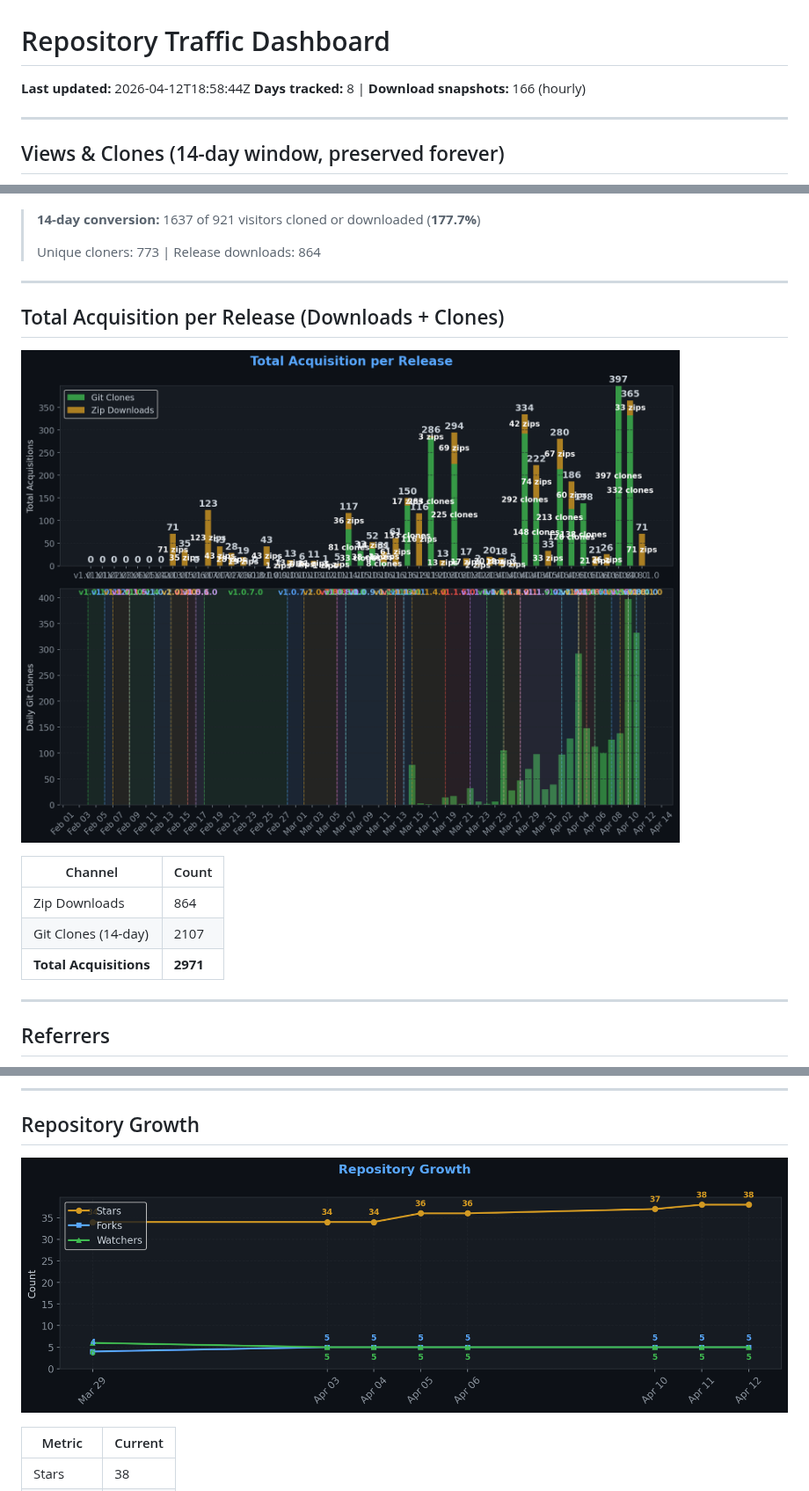
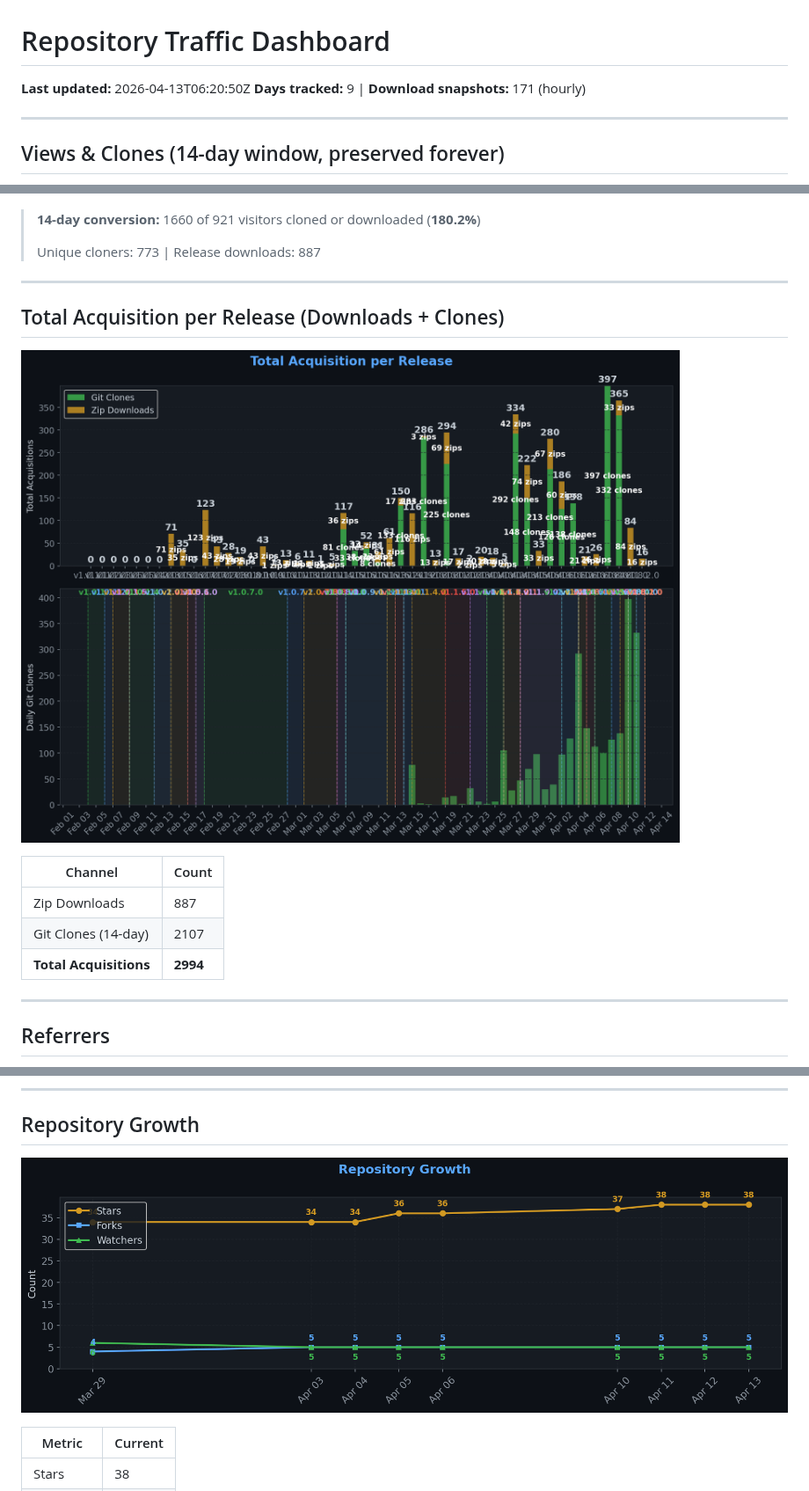
Before and after one commit to TheCodingDad-TisonK/FS25_SoilFertilizer, a Markdown page: .github/traffic/SUMMARY.md, 3 parts joined by grey strips. Shown at 88% size. Rendered like a GitHub page; pictures changed too: .github/traffic/charts/downloads.png, .github/traffic/charts/growth.png.

Commit message:
chore: Full traffic snapshot 2026-04-13_06:20

```diff
--- a/.github/traffic/SUMMARY.md
+++ b/.github/traffic/SUMMARY.md
@@ -1,7 +1,7 @@
 # Repository Traffic Dashboard
 
-**Last updated:** 2026-04-12T18:58:44Z
-**Days tracked:** 8 | **Download snapshots:** 166 (hourly)
+**Last updated:** 2026-04-13T06:20:50Z
+**Days tracked:** 9 | **Download snapshots:** 171 (hourly)
 
 ---
 
@@ -30,9 +30,9 @@
 
 ![Conversion](charts/conversion.png)
 
-> **14-day conversion:** 1637 of 921 visitors cloned or downloaded (**177.7%**)
+> **14-day conversion:** 1660 of 921 visitors cloned or downloaded (**180.2%**)
 >
-> Unique cloners: 773 | Release downloads: 864
+> Unique cloners: 773 | Release downloads: 887
 
 ---
 
@@ -42,9 +42,9 @@
 
 | Channel | Count |
 |---------|-------|
-| Zip Downloads | 864 |
+| Zip Downloads | 887 |
 | Git Clones (14-day) | 2107 |
-| **Total Acquisitions** | **2971** |
+| **Total Acquisitions** | **2994** |
 
 ---
 
```
Also changed, not shown: .github/traffic/charts/referrers.png, 5 other files.
